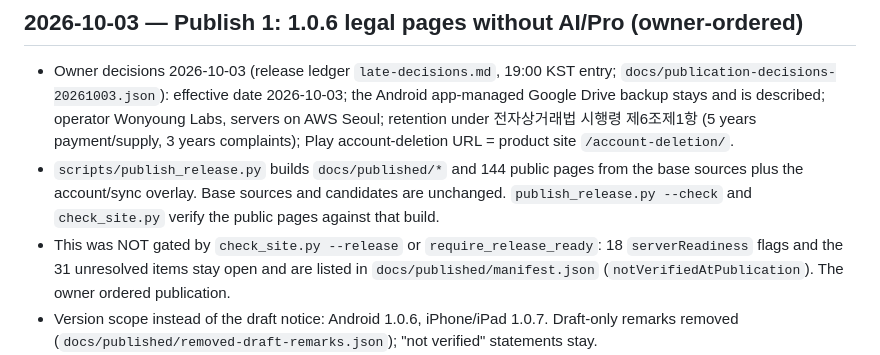
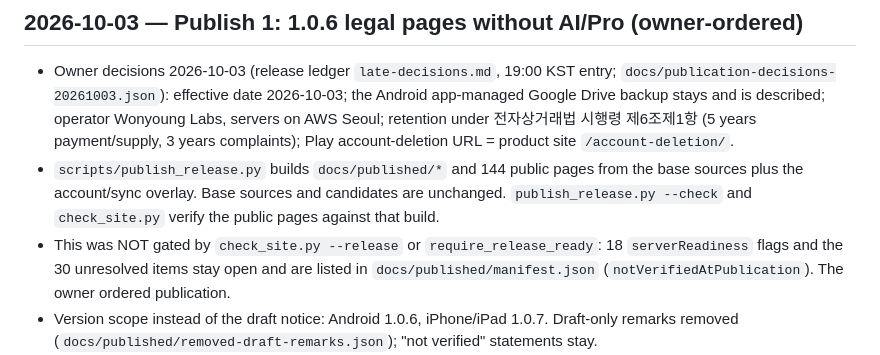
Before and after one commit to wonyoungb/doseweek-legal, a Markdown page: CHANGELOG.md, the part around the change. Rendered like a GitHub page.

Commit message:
docs: correct the open-item count in the changelog
Co-Authored-By: Claude Opus 5.5 <noreply@anthropic.com>

```diff
--- a/CHANGELOG.md
+++ b/CHANGELOG.md
@@ -9,7 +9,7 @@
   sources plus the account/sync overlay. Base sources and candidates are unchanged.
   `publish_release.py --check` and `check_site.py` verify the public pages against that build.
 - This was NOT gated by `check_site.py --release` or `require_release_ready`: 18
-  `serverReadiness` flags and the 31 unresolved items stay open and are listed in
+  `serverReadiness` flags and the 30 unresolved items stay open and are listed in
   `docs/published/manifest.json` (`notVerifiedAtPublication`). The owner ordered publication.
 - Version scope instead of the draft notice: Android 1.0.6, iPhone/iPad 1.0.7. Draft-only
   remarks removed (`docs/published/removed-draft-remarks.json`); "not verified" statements stay.
```
